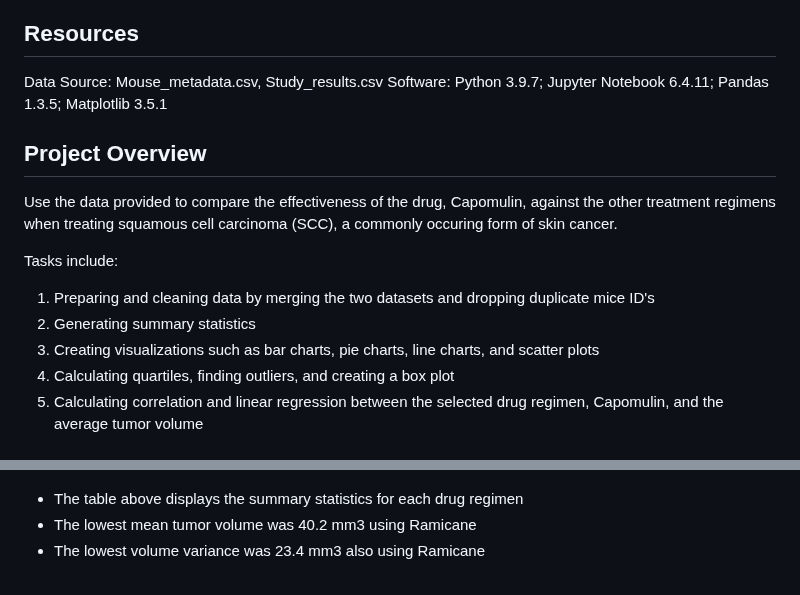
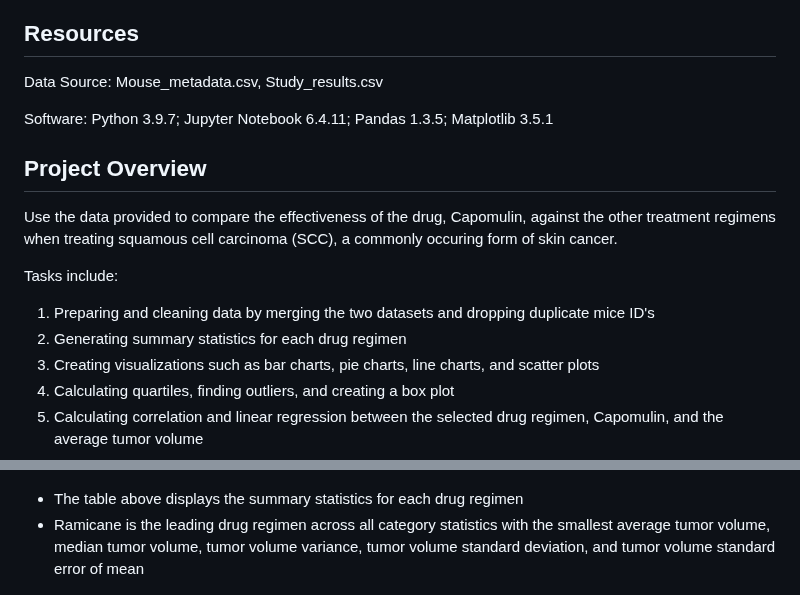
Before and after one commit to kenlo94/pharmaceutical_analysis, a Markdown page: README.md, 2 parts joined by grey strips. Drawn GitHub-style.

```diff
--- a/README.md
+++ b/README.md
@@ -2,6 +2,7 @@
 
 ## Resources
 Data Source: Mouse_metadata.csv, Study_results.csv
+
 Software: Python 3.9.7; Jupyter Notebook 6.4.11; Pandas 1.3.5; Matplotlib 3.5.1
 
 ## Project Overview
@@ -9,7 +10,7 @@ Use the data provided to compare the effectiveness of the drug, Capomulin, again
 
 Tasks include:
 1. Preparing and cleaning data by merging the two datasets and dropping duplicate mice ID's
-2. Generating summary statistics
+2. Generating summary statistics for each drug regimen
 3. Creating visualizations such as bar charts, pie charts, line charts, and scatter plots
 4. Calculating quartiles, finding outliers, and creating a box plot
 5. Calculating correlation and linear regression between the selected drug regimen, Capomulin, and the average tumor volume
@@ -25,8 +26,7 @@ Tasks include:
 
 ![Screenshot](Images/summary_statistics.PNG)
 - The table above displays the summary statistics for each drug regimen
-- The lowest mean tumor volume was 40.2 mm3 using Ramicane
-- The lowest volume variance was 23.4 mm3 also using Ramicane
+- Ramicane is the leading drug regimen across all category statistics with the smallest average tumor volume, median tumor volume, tumor volume variance, tumor volume standard deviation, and tumor volume standard error of mean
 
 ![Screenshot](Images/bar.PNG)
 - The bar chart above displays the number of mice tested for each drug regimen
```
